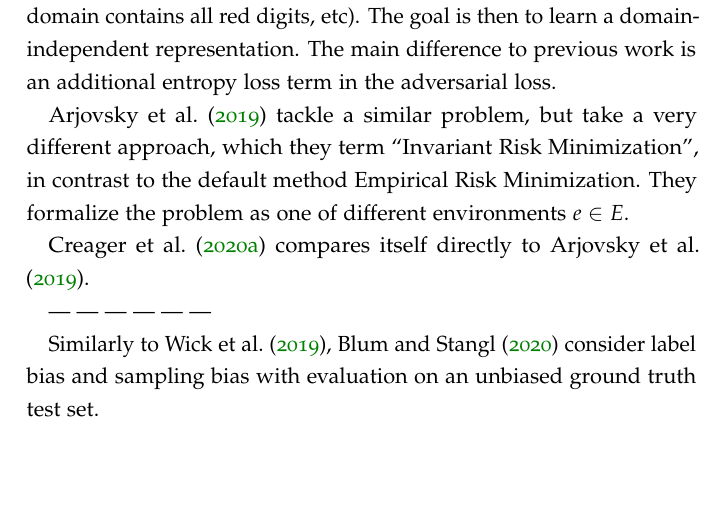
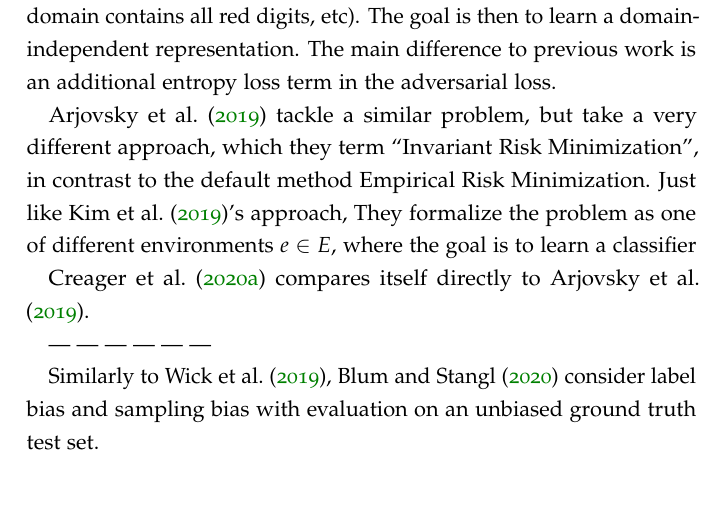
Before and after one commit to tmke8/phd-thesis, a LaTeX thesis (main.tex, which reads ch/2-related-work.tex): part of page 38 of 48, cut so that both start at the same text. Compiled offline with pdfLaTeX.

Commit message:
Meager changes

```diff
--- a/ch/2-related-work.tex
+++ b/ch/2-related-work.tex
@@ -1069,7 +1069,9 @@ The main difference to previous work is an additional entropy loss term in the a
 
 \citet{arjovsky2019invariant} tackle a similar problem, but take a very different approach,
 which they term ``Invariant Risk Minimization'', in contrast to the default method Empirical Risk Minimization.
-They formalize the problem as one of different environments $e\in E$.
+Just like \citet{kim2019learning}'s approach,
+They formalize the problem as one of different environments $e\in E$,
+where the goal is to learn a classifier
 
 \citet{creager2020environment} compares itself directly to \citet{arjovsky2019invariant}.
 
```
